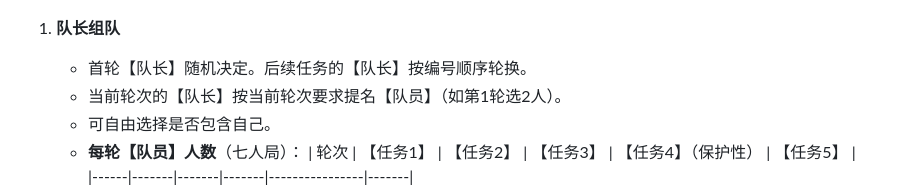
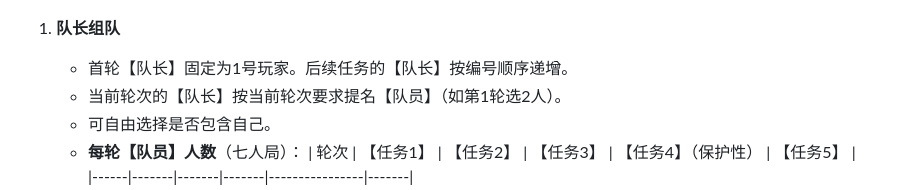
Before and after one commit to pkulab409/pkudsa.avalon, a Markdown page: README.md, the part around the change. Drawn GitHub-style.

```diff
--- a/README.md
+++ b/README.md
@@ -103,7 +103,7 @@
 ![mission](./pictures/mission.png)
 
 1. **队长组队**
-   - 首轮【队长】随机决定。后续任务的【队长】按编号顺序轮换。
+   - 首轮【队长】固定为1号玩家。后续任务的【队长】按编号顺序递增。
    - 当前轮次的【队长】按当前轮次要求提名【队员】（如第1轮选2人）。
    - 可自由选择是否包含自己。
    - **每轮【队员】人数**（七人局）：
```
Also changed, not shown: documentation/technical_docs/code_running_strategy.md (+52 -40 lines).
